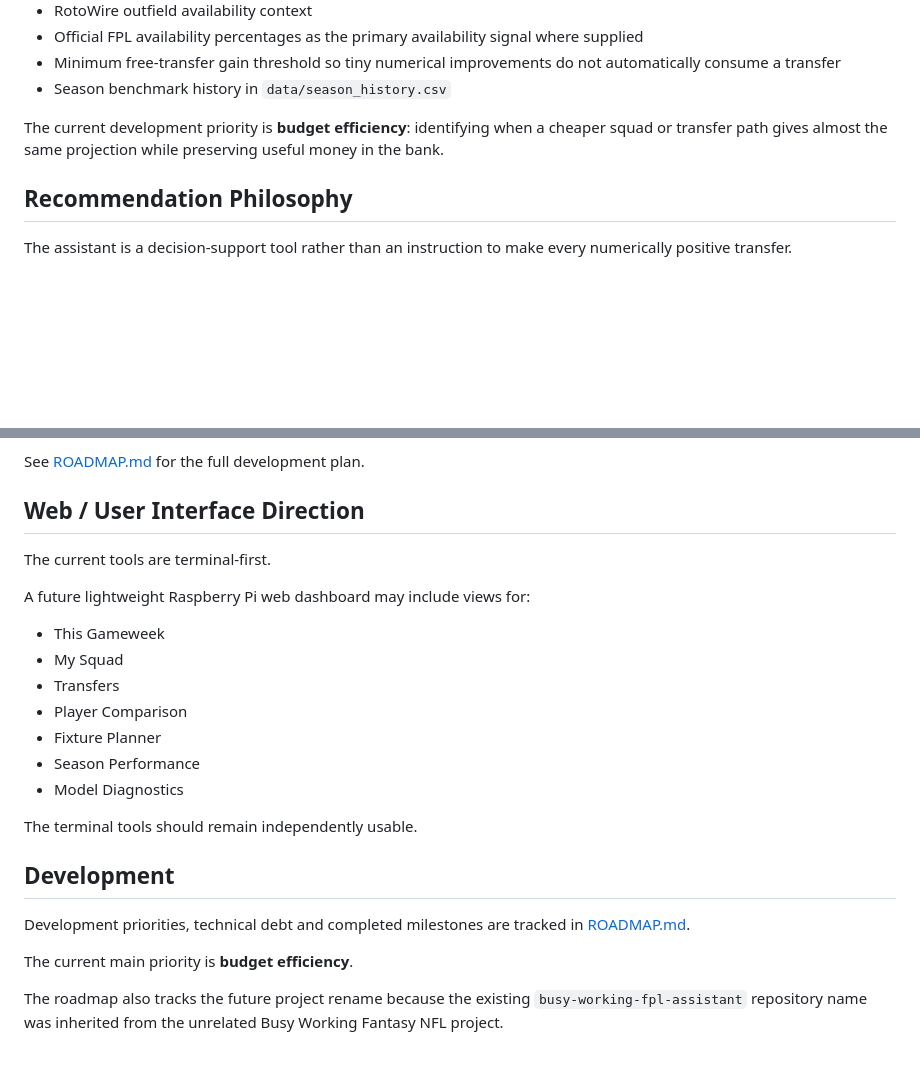
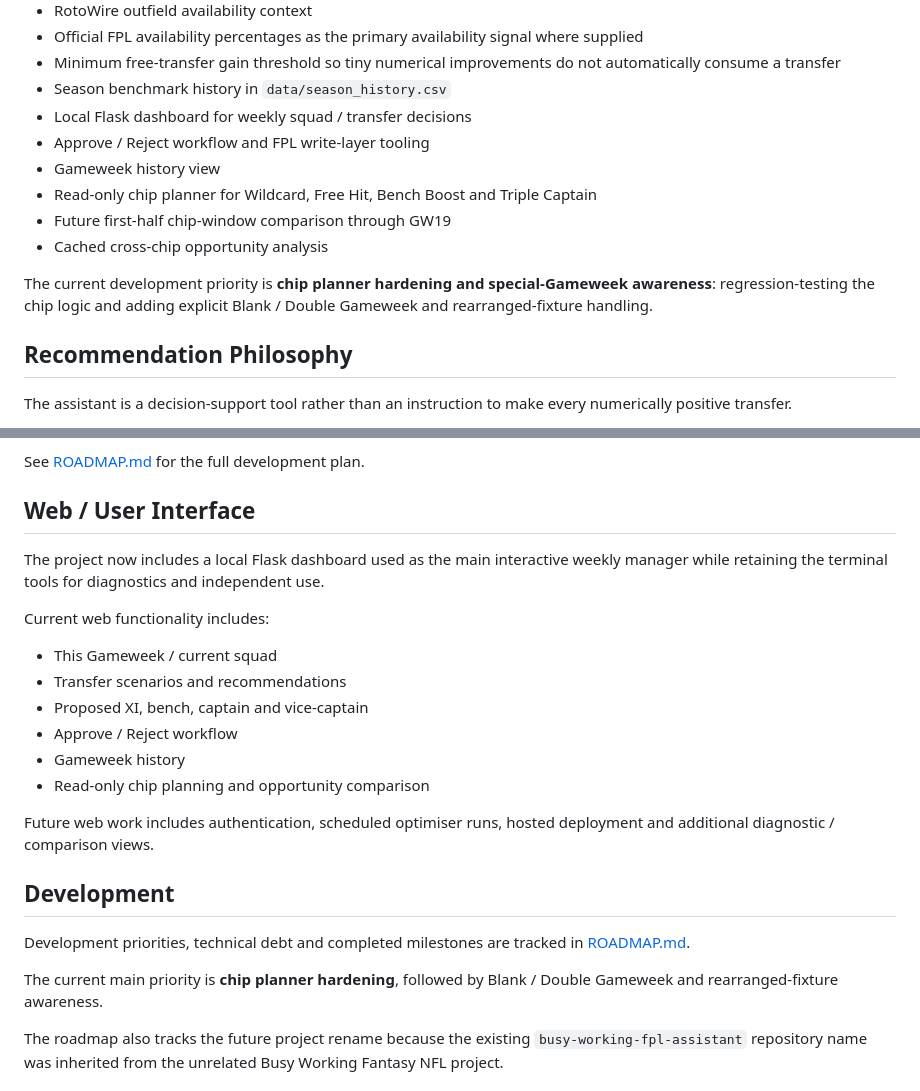
Before and after one commit to DansJavaStuff/busy-working-fpl-assistant, a Markdown page: README.md, 2 parts joined by grey strips. GitHub-like rendering; blank space fills up the shorter version.

Commit message:
Align README with dashboard and chip planner

```diff
--- a/README.md
+++ b/README.md
@@ -27,8 +27,14 @@ Current capabilities include:
 - Official FPL availability percentages as the primary availability signal where supplied
 - Minimum free-transfer gain threshold so tiny numerical improvements do not automatically consume a transfer
 - Season benchmark history in `data/season_history.csv`
+- Local Flask dashboard for weekly squad / transfer decisions
+- Approve / Reject workflow and FPL write-layer tooling
+- Gameweek history view
+- Read-only chip planner for Wildcard, Free Hit, Bench Boost and Triple Captain
+- Future first-half chip-window comparison through GW19
+- Cached cross-chip opportunity analysis
 
-The current development priority is **budget efficiency**: identifying when a cheaper squad or transfer path gives almost the same projection while preserving useful money in the bank.
+The current development priority is **chip planner hardening and special-Gameweek awareness**: regression-testing the chip logic and adding explicit Blank / Double Gameweek and rearranged-fixture handling.
 
 ## Recommendation Philosophy
 
@@ -213,27 +219,26 @@ Current and planned modelling work includes:
 
 See [ROADMAP.md](ROADMAP.md) for the full development plan.
 
-## Web / User Interface Direction
+## Web / User Interface
 
-The current tools are terminal-first.
+The project now includes a local Flask dashboard used as the main interactive weekly manager while retaining the terminal tools for diagnostics and independent use.
 
-A future lightweight Raspberry Pi web dashboard may include views for:
+Current web functionality includes:
 
-- This Gameweek
-- My Squad
-- Transfers
-- Player Comparison
-- Fixture Planner
-- Season Performance
-- Model Diagnostics
+- This Gameweek / current squad
+- Transfer scenarios and recommendations
+- Proposed XI, bench, captain and vice-captain
+- Approve / Reject workflow
+- Gameweek history
+- Read-only chip planning and opportunity comparison
 
-The terminal tools should remain independently usable.
+Future web work includes authentication, scheduled optimiser runs, hosted deployment and additional diagnostic / comparison views.
 
 ## Development
 
 Development priorities, technical debt and completed milestones are tracked in [ROADMAP.md](ROADMAP.md).
 
-The current main priority is **budget efficiency**.
+The current main priority is **chip planner hardening**, followed by Blank / Double Gameweek and rearranged-fixture awareness.
 
 The roadmap also tracks the future project rename because the existing `busy-working-fpl-assistant` repository name was inherited from the unrelated Busy Working Fantasy NFL project.
 
```
